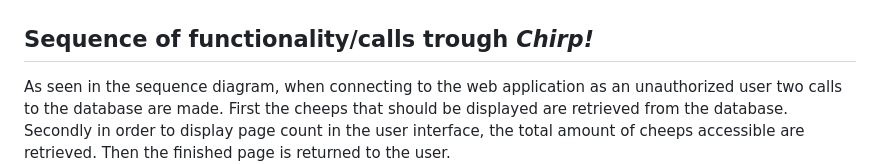
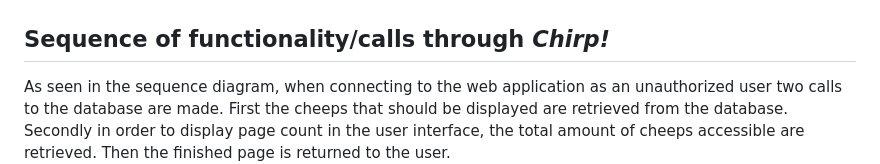
Before and after one commit to FrederikBertelsen/Chirp, a Markdown page: docs/rapport.md, the part around one of its changes. GitHub-like rendering.

```diff
--- a/docs/rapport.md
+++ b/docs/rapport.md
@@ -44,7 +44,7 @@ Below are the illustrations of the most important user activities in Chirp. Thes
 
 
 
-## Sequence of functionality/calls trough _Chirp!_
+## Sequence of functionality/calls through _Chirp!_
 As seen in the sequence diagram, when connecting to the web application as an unauthorized user two calls to the database are made. First the cheeps that should be displayed are retrieved from the database. Secondly in order to display page count in the user interface, the total amount of cheeps accessible are retrieved. Then the finished page is returned to the user.
 ![Sequence Diagram Unauthorized](images%2FSequenceDiagramUnauthorized.png)
 
```
Also changed, not shown: other parts of docs/rapport.md (+1 -1 lines).
